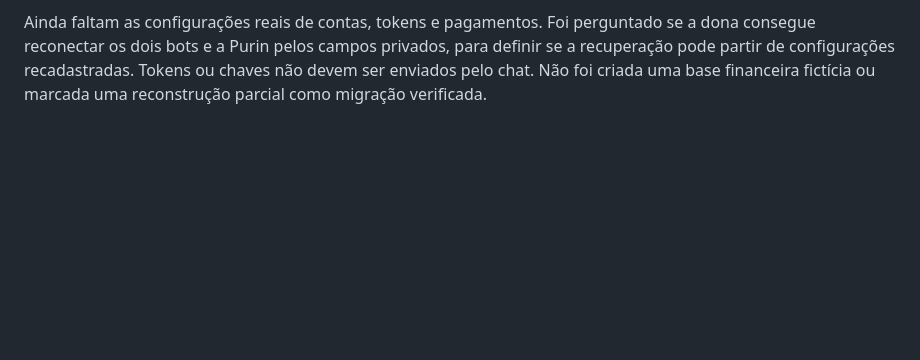
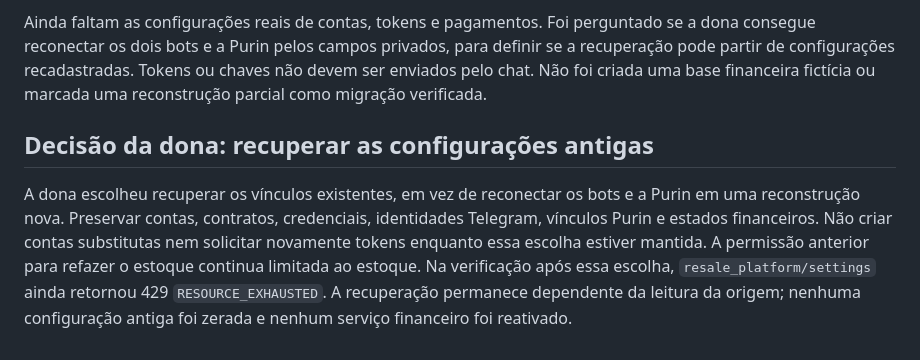
Before and after one commit to Victoriafinamori/telegrambotsale, a Markdown page: ops/telegram-global-stock-status.md, the part around the change. Drawn GitHub-style; blank space fills up the shorter version.

Commit message:
Record decision to preserve and recover original merchant configuration

```diff
--- a/ops/telegram-global-stock-status.md
+++ b/ops/telegram-global-stock-status.md
@@ -69,3 +69,14 @@ se a dona consegue reconectar os dois bots e a Purin pelos campos privados, para
 definir se a recuperação pode partir de configurações recadastradas. Tokens ou chaves
 não devem ser enviados pelo chat. Não foi criada uma base financeira fictícia ou
 marcada uma reconstrução parcial como migração verificada.
+
+## Decisão da dona: recuperar as configurações antigas
+
+A dona escolheu recuperar os vínculos existentes, em vez de reconectar os bots e a
+Purin em uma reconstrução nova. Preservar contas, contratos, credenciais, identidades
+Telegram, vínculos Purin e estados financeiros. Não criar contas substitutas nem
+solicitar novamente tokens enquanto essa escolha estiver mantida.
+A permissão anterior para refazer o estoque continua limitada ao estoque.
+Na verificação após essa escolha, `resale_platform/settings` ainda retornou
+429 `RESOURCE_EXHAUSTED`. A recuperação permanece dependente da leitura da origem;
+nenhuma configuração antiga foi zerada e nenhum serviço financeiro foi reativado.
```
